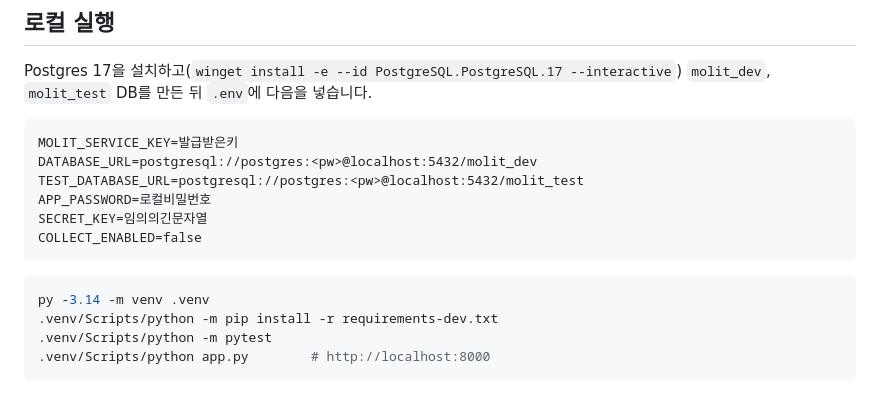
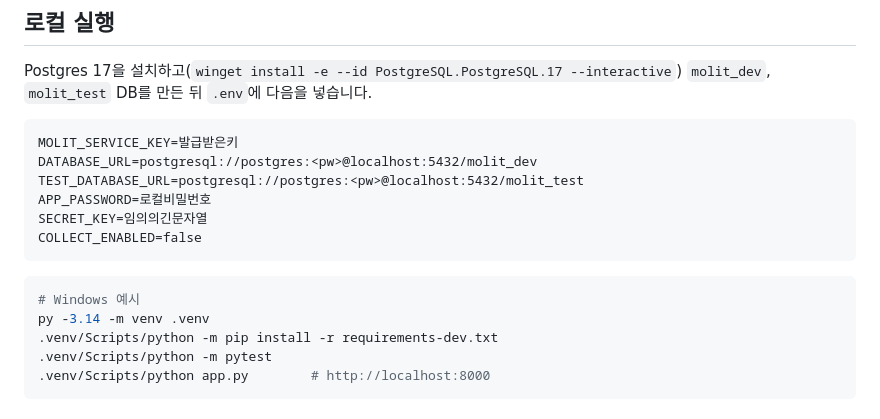
Before and after one commit to jslee-gses/molit-apt-trade, a Markdown page: README.md, the part around the change. GitHub-like rendering.

````diff
--- a/README.md
+++ b/README.md
@@ -76,6 +76,7 @@ SECRET_KEY=임의의긴문자열
 COLLECT_ENABLED=false
 ```
 ```bash
+# Windows 예시
 py -3.14 -m venv .venv
 .venv/Scripts/python -m pip install -r requirements-dev.txt
 .venv/Scripts/python -m pytest
````
Also changed, not shown: docs/runbooks/postgres-migration.md (+11 -4 lines).
